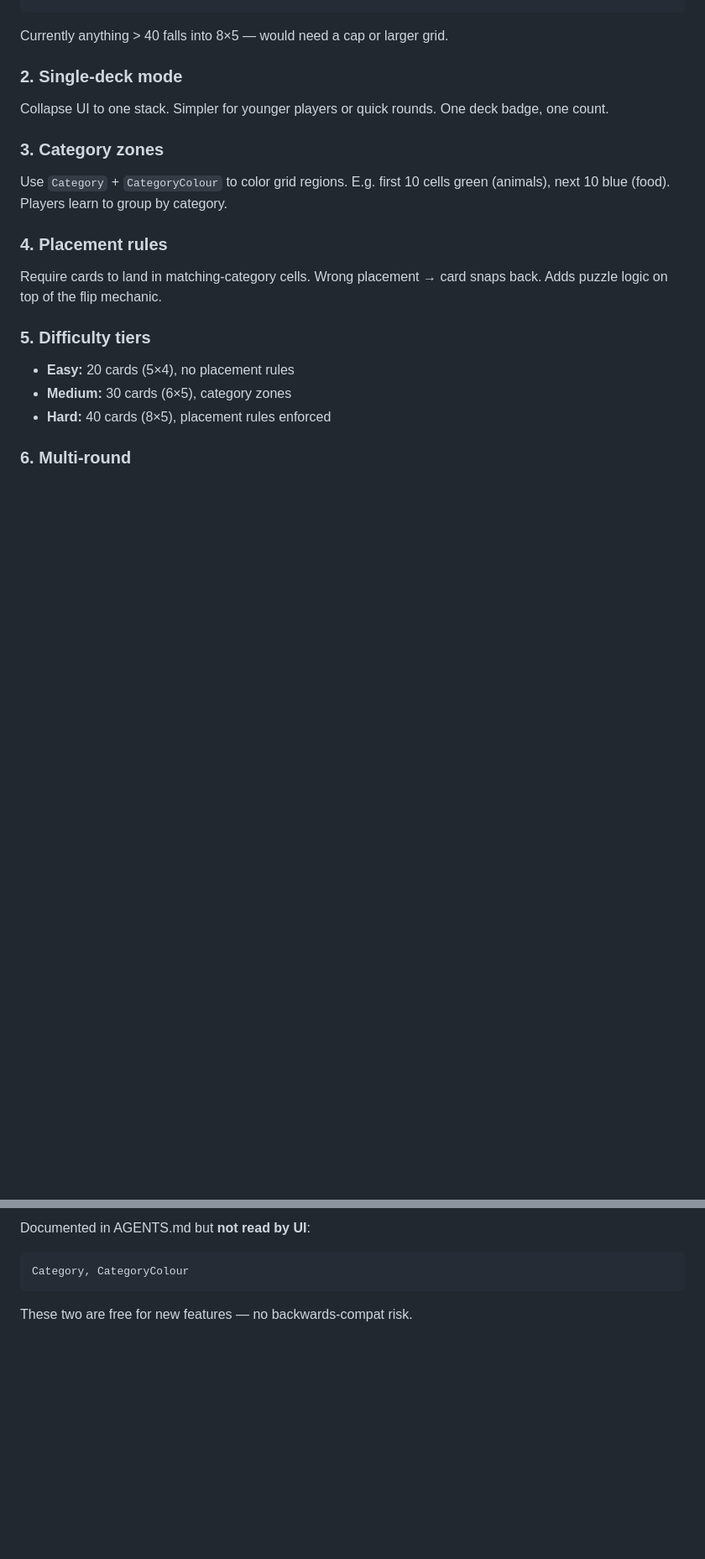
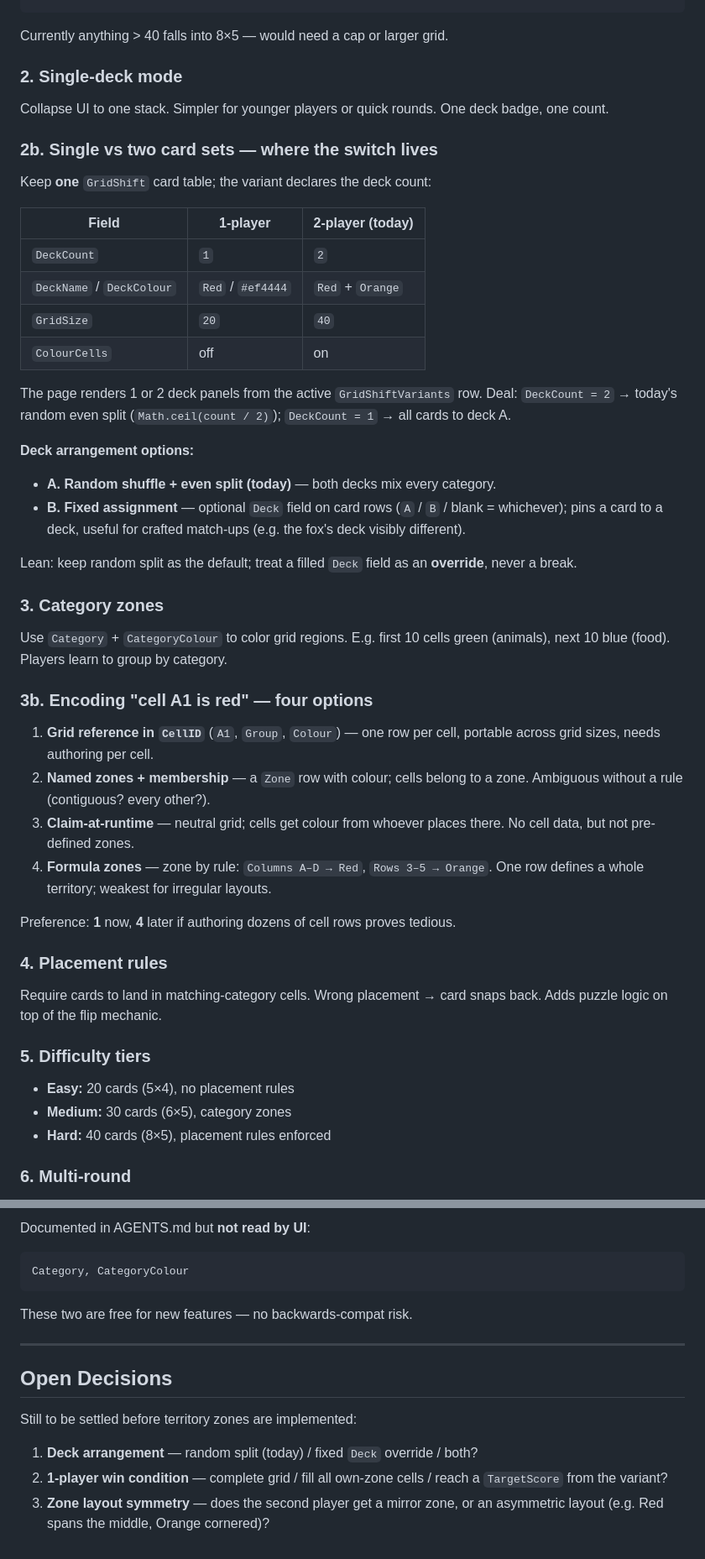
Before and after one commit to mkmgo/EnglishExplorer, a Markdown page: junior/minigames/grid-shift-variations.md, 2 parts joined by grey strips. Shown at 84% size. Rendered like a GitHub page; blank space fills up the shorter version.

Commit message:
updated md file

````diff
--- a/junior/minigames/grid-shift-variations.md
+++ b/junior/minigames/grid-shift-variations.md
@@ -73,8 +96,34 @@ Currently anything > 40 falls into 8×5 — would need a cap or larger grid.
 ### 2. Single-deck mode
 Collapse UI to one stack. Simpler for younger players or quick rounds. One deck badge, one count.
 
+### 2b. Single vs two card sets — where the switch lives
+Keep **one** `GridShift` card table; the variant declares the deck count:
+
+| Field | 1-player | 2-player (today) |
+|---|---|---|
+| `DeckCount` | `1` | `2` |
+| `DeckName` / `DeckColour` | `Red` / `#ef4444` | `Red` + `Orange` |
+| `GridSize` | `20` | `40` |
+| `ColourCells` | off | on |
+
+The page renders 1 or 2 deck panels from the active `GridShiftVariants` row. Deal: `DeckCount = 2` → today's random even split (`Math.ceil(count / 2)`); `DeckCount = 1` → all cards to deck A.
+
+**Deck arrangement options:**
+- **A. Random shuffle + even split (today)** — both decks mix every category.
+- **B. Fixed assignment** — optional `Deck` field on card rows (`A` / `B` / blank = whichever); pins a card to a deck, useful for crafted match-ups (e.g. the fox's deck visibly different).
+
+Lean: keep random split as the default; treat a filled `Deck` field as an **override**, never a break.
+
 ### 3. Category zones
 Use `Category` + `CategoryColour` to color grid regions. E.g. first 10 cells green (animals), next 10 blue (food). Players learn to group by category.
+
+### 3b. Encoding "cell A1 is red" — four options
+1. **Grid reference in `CellID`** (`A1`, `Group`, `Colour`) — one row per cell, portable across grid sizes, needs authoring per cell.
+2. **Named zones + membership** — a `Zone` row with colour; cells belong to a zone. Ambiguous without a rule (contiguous? every other?).
+3. **Claim-at-runtime** — neutral grid; cells get colour from whoever places there. No cell data, but not pre-defined zones.
+4. **Formula zones** — zone by rule: `Columns A–D → Red`, `Rows 3–5 → Orange`. One row defines a whole territory; weakest for irregular layouts.
+
+Preference: **1** now, **4** later if authoring dozens of cell rows proves tedious.
 
 ### 4. Placement rules
 Require cards to land in matching-category cells. Wrong placement → card snaps back. Adds puzzle logic on top of the flip mechanic.
@@ -139,3 +188,13 @@ Category, CategoryColour
 ```
 
 These two are free for new features — no backwards-compat risk.
+
+---
+
+## Open Decisions
+
+Still to be settled before territory zones are implemented:
+
+1. **Deck arrangement** — random split (today) / fixed `Deck` override / both?
+2. **1-player win condition** — complete grid / fill all own-zone cells / reach a `TargetScore` from the variant?
+3. **Zone layout symmetry** — does the second player get a mirror zone, or an asymmetric layout (e.g. Red spans the middle, Orange cornered)?
````
Also changed, not shown: other parts of junior/minigames/grid-shift-variations.md (+23 -0 lines).
